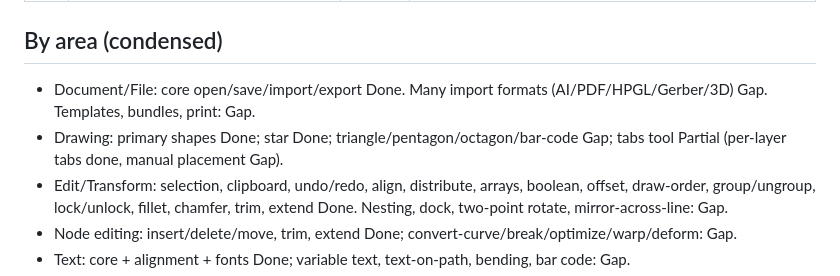
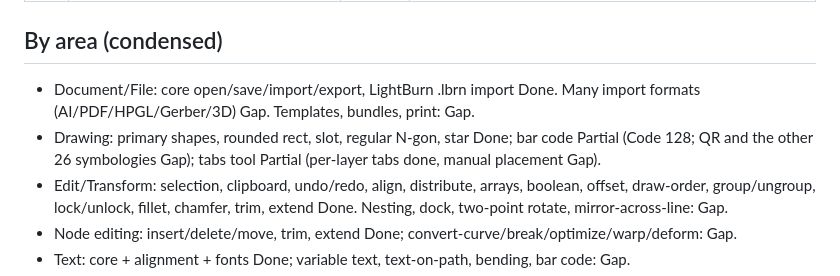
Before and after one commit to wdunn001/lasercraft, a Markdown page: PARITY.md, the part around the change. GitHub-like rendering.

Commit message:
docs: parity update for serialize, lbrn import, barcode

```diff
--- a/PARITY.md
+++ b/PARITY.md
@@ -38,8 +38,8 @@ because every item ships at once.
 
 ## By area (condensed)
 
-- Document/File: core open/save/import/export Done. Many import formats (AI/PDF/HPGL/Gerber/3D) Gap. Templates, bundles, print: Gap.
-- Drawing: primary shapes Done; star Done; triangle/pentagon/octagon/bar-code Gap; tabs tool Partial (per-layer tabs done, manual placement Gap).
+- Document/File: core open/save/import/export, LightBurn .lbrn import Done. Many import formats (AI/PDF/HPGL/Gerber/3D) Gap. Templates, bundles, print: Gap.
+- Drawing: primary shapes, rounded rect, slot, regular N-gon, star Done; bar code Partial (Code 128; QR and the other 26 symbologies Gap); tabs tool Partial (per-layer tabs done, manual placement Gap).
 - Edit/Transform: selection, clipboard, undo/redo, align, distribute, arrays, boolean, offset, draw-order, group/ungroup, lock/unlock, fillet, chamfer, trim, extend Done. Nesting, dock, two-point rotate, mirror-across-line: Gap.
 - Node editing: insert/delete/move, trim, extend Done; convert-curve/break/optimize/warp/deform: Gap.
 - Text: core + alignment + fonts Done; variable text, text-on-path, bending, bar code: Gap.
```
